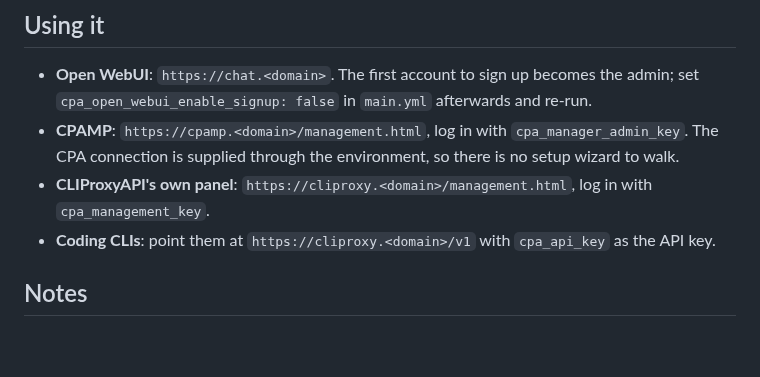
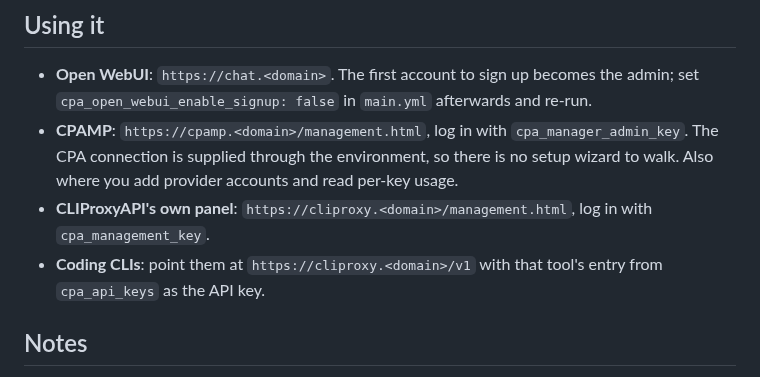
Before and after one commit to MrModest/homeserver, a Markdown page: roles/deploy_cliproxy/README.md, the part around one of its changes. GitHub-like rendering; blank space fills up the shorter version.

```diff
--- a/roles/deploy_cliproxy/README.md
+++ b/roles/deploy_cliproxy/README.md
@@ -155,11 +172,12 @@ run restores the set defined here.
   and re-run.
 - **CPAMP**: `https://cpamp.<domain>/management.html`, log in with
   `cpa_manager_admin_key`. The CPA connection is supplied through the
-  environment, so there is no setup wizard to walk.
+  environment, so there is no setup wizard to walk. Also where you add provider
+  accounts and read per-key usage.
 - **CLIProxyAPI's own panel**: `https://cliproxy.<domain>/management.html`, log
   in with `cpa_management_key`.
-- **Coding CLIs**: point them at `https://cliproxy.<domain>/v1` with
-  `cpa_api_key` as the API key.
+- **Coding CLIs**: point them at `https://cliproxy.<domain>/v1` with that
+  tool's entry from `cpa_api_keys` as the API key.
 
 ## Notes
 
```
Also changed, not shown: other parts of roles/deploy_cliproxy/README.md (+42 -25 lines).
